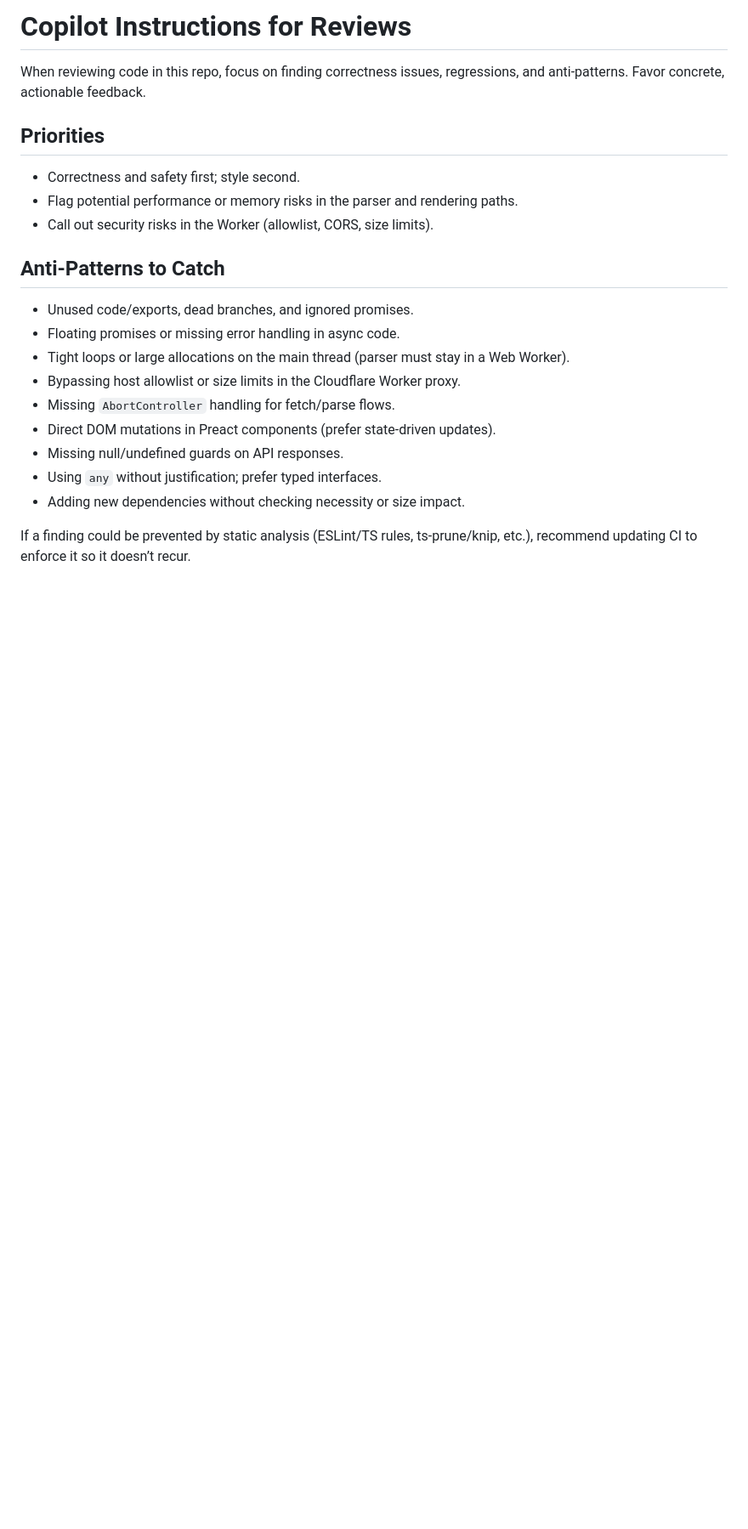
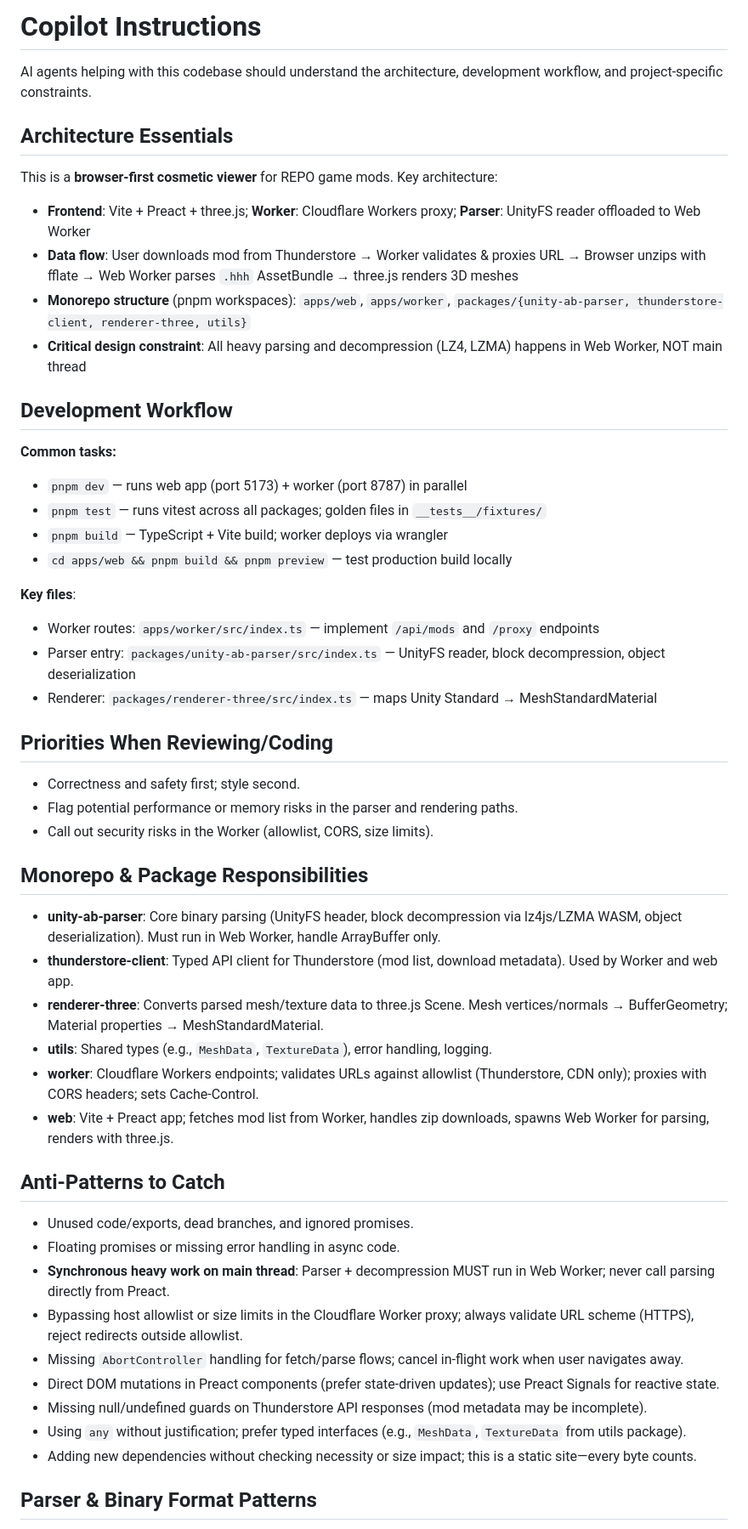
Before and after one commit to atniptw/fantastic-octo-waffle, a Markdown page: .github/copilot-instructions.md, the part around one of its changes. Shown at 85% size. Drawn GitHub-style; blank space fills up the shorter version.

Commit message:
docs: broaden copilot instructions

```diff
--- a/.github/copilot-instructions.md
+++ b/.github/copilot-instructions.md
@@ -1,24 +1,54 @@
-# Copilot Instructions for Reviews
+# Copilot Instructions
 
-When reviewing code in this repo, focus on finding correctness issues, regressions, and anti-patterns. Favor concrete, actionable feedback.
+AI agents helping with this codebase should understand the architecture, development workflow, and project-specific constraints.
 
-## Priorities
+## Architecture Essentials
+
+This is a **browser-first cosmetic viewer** for REPO game mods. Key architecture:
+- **Frontend**: Vite + Preact + three.js; **Worker**: Cloudflare Workers proxy; **Parser**: UnityFS reader offloaded to Web Worker
+- **Data flow**: User downloads mod from Thunderstore → Worker validates & proxies URL → Browser unzips with fflate → Web Worker parses `.hhh` AssetBundle → three.js renders 3D meshes
+- **Monorepo structure** (pnpm workspaces): `apps/web`, `apps/worker`, `packages/{unity-ab-parser, thunderstore-client, renderer-three, utils}`
+- **Critical design constraint**: All heavy parsing and decompression (LZ4, LZMA) happens in Web Worker, NOT main thread
+
+## Development Workflow
+
+**Common tasks:**
+- `pnpm dev` — runs web app (port 5173) + worker (port 8787) in parallel
+- `pnpm test` — runs vitest across all packages; golden files in `__tests__/fixtures/`
+- `pnpm build` — TypeScript + Vite build; worker deploys via wrangler
+- `cd apps/web && pnpm build && pnpm preview` — test production build locally
+
+**Key files**:
+- Worker routes: `apps/worker/src/index.ts` — implement `/api/mods` and `/proxy` endpoints
+- Parser entry: `packages/unity-ab-parser/src/index.ts` — UnityFS reader, block decompression, object deserialization
+- Renderer: `packages/renderer-three/src/index.ts` — maps Unity Standard → MeshStandardMaterial
+
+## Priorities When Reviewing/Coding
 
 - Correctness and safety first; style second.
 - Flag potential performance or memory risks in the parser and rendering paths.
 - Call out security risks in the Worker (allowlist, CORS, size limits).
 
+## Monorepo & Package Responsibilities
+
+- **unity-ab-parser**: Core binary parsing (UnityFS header, block decompression via lz4js/LZMA WASM, object deserialization). Must run in Web Worker, handle ArrayBuffer only.
+- **thunderstore-client**: Typed API client for Thunderstore (mod list, download metadata). Used by Worker and web app.
+- **renderer-three**: Converts parsed mesh/texture data to three.js Scene. Mesh vertices/normals → BufferGeometry; Material properties → MeshStandardMaterial.
+- **utils**: Shared types (e.g., `MeshData`, `TextureData`), error handling, logging.
+- **worker**: Cloudflare Workers endpoints; validates URLs against allowlist (Thunderstore, CDN only); proxies with CORS headers; sets Cache-Control.
+- **web**: Vite + Preact app; fetches mod list from Worker, handles zip downloads, spawns Web Worker for parsing, renders with three.js.
+
 ## Anti-Patterns to Catch
 
 - Unused code/exports, dead branches, and ignored promises.
 - Floating promises or missing error handling in async code.
-- Tight loops or large allocations on the main thread (parser must stay in a Web Worker).
-- Bypassing host allowlist or size limits in the Cloudflare Worker proxy.
-- Missing `AbortController` handling for fetch/parse flows.
-- Direct DOM mutations in Preact components (prefer state-driven updates).
-- Missing null/undefined guards on API responses.
-- Using `any` without justification; prefer typed interfaces.
-- Adding new dependencies without checking necessity or size impact.
+- **Synchronous heavy work on main thread**: Parser + decompression MUST run in Web Worker; never call parsing directly from Preact.
+- Bypassing host allowlist or size limits in the Cloudflare Worker proxy; always validate URL scheme (HTTPS), reject redirects outside allowlist.
+- Missing `AbortController` handling for fetch/parse flows; cancel in-flight work when user navigates away.
+- Direct DOM mutations in Preact components (prefer state-driven updates); use Preact Signals for reactive state.
+- Missing null/undefined guards on Thunderstore API responses (mod metadata may be incomplete).
+- Using `any` without justification; prefer typed interfaces (e.g., `MeshData`, `TextureData` from utils package).
+- Adding new dependencies without checking necessity or size impact; this is a static site—every byte counts.
 
-If a finding could be prevented by static analysis (ESLint/TS rules, ts-prune/knip, etc.), recommend updating CI to enforce it so it doesn’t recur.
+## Parser & Binary Format Patterns
 
```
Also changed, not shown: other parts of .github/copilot-instructions.md (+41 -10 lines).
